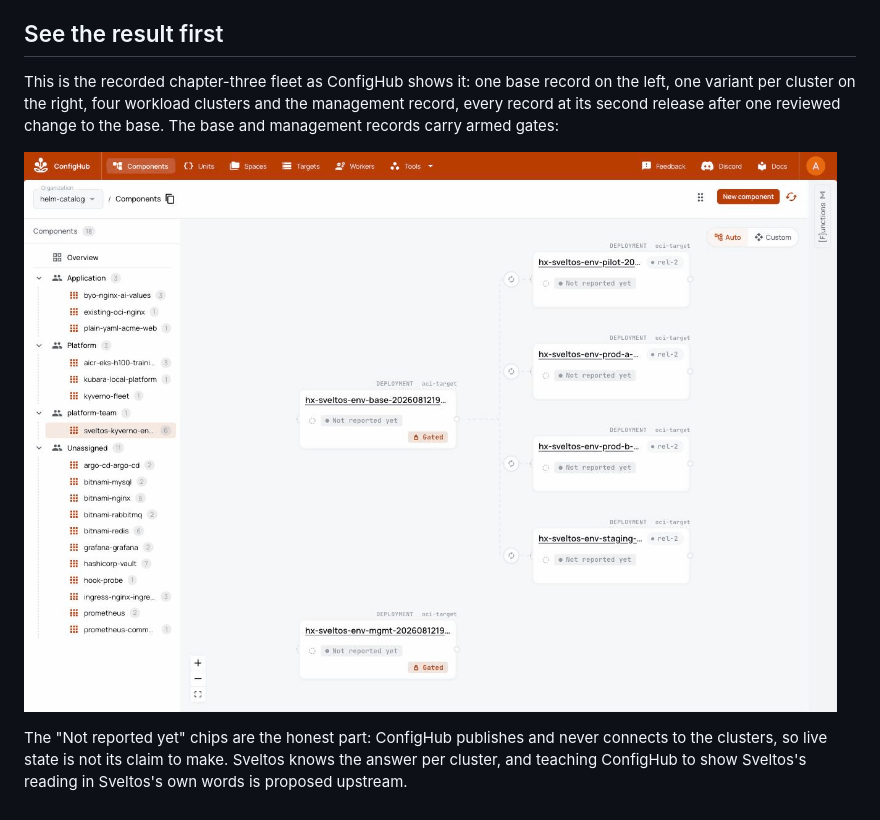
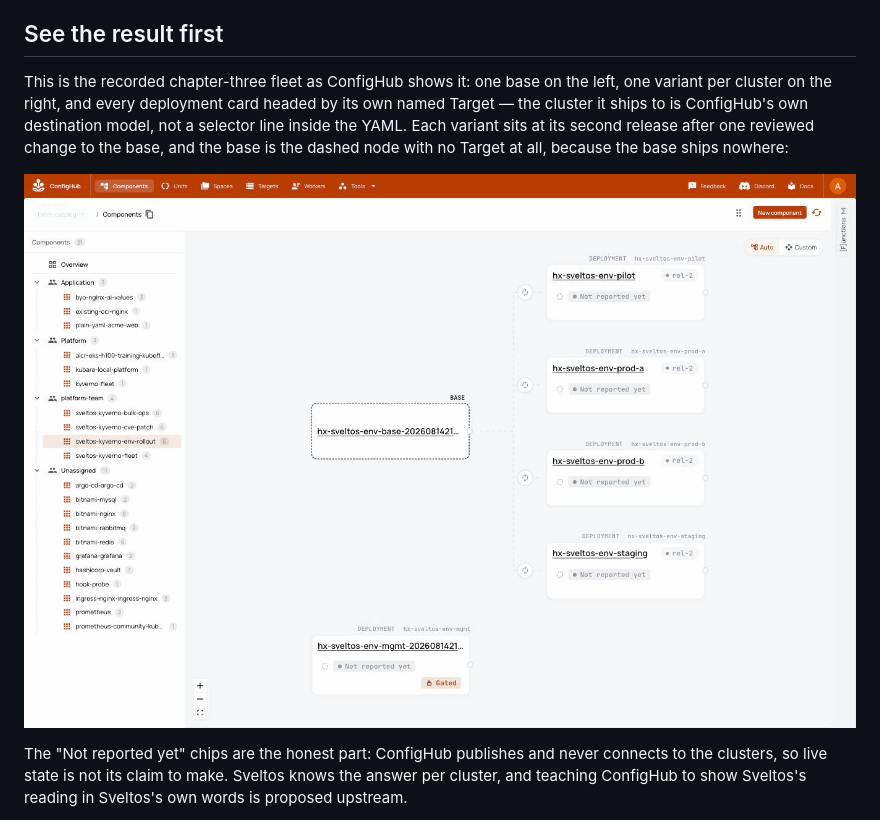
Before and after one commit to confighub/sveltos-confighub, a Markdown page: README.md, the part around the change. Drawn GitHub-style; pictures changed too: docs/images/sveltos/sveltos-flow-graph.png.

Commit message:
Show the Targets on the cards
The README's fleet frame is re-captured from the fresh chapter-three
recording: every deployment card is headed by its own named Target, and
the base renders as the dashed node with none, so the picture now shows
the destination model the receipts record. Caption follows.

Co-Authored-By: Claude Fable 5 <noreply@anthropic.com>

```diff
--- a/README.md
+++ b/README.md
@@ -101,10 +101,12 @@ enough to be the point of the repository.
 ## See the result first
 
 This is the recorded chapter-three fleet as ConfigHub shows it: one base
-record on the left, one variant per cluster on the right, four
-workload clusters and the management record, every record at its second
-release after one reviewed change to the base. The base and management
-records carry armed gates:
+on the left, one variant per cluster on the right, and every deployment
+card headed by its own named Target — the cluster it ships to is
+ConfigHub's own destination model, not a selector line inside the YAML.
+Each variant sits at its second release after one reviewed change to the
+base, and the base is the dashed node with no Target at all, because the
+base ships nowhere:
 
 ![One base record fanning out to one variant per cluster](docs/images/sveltos/sveltos-flow-graph.png)
 
```
